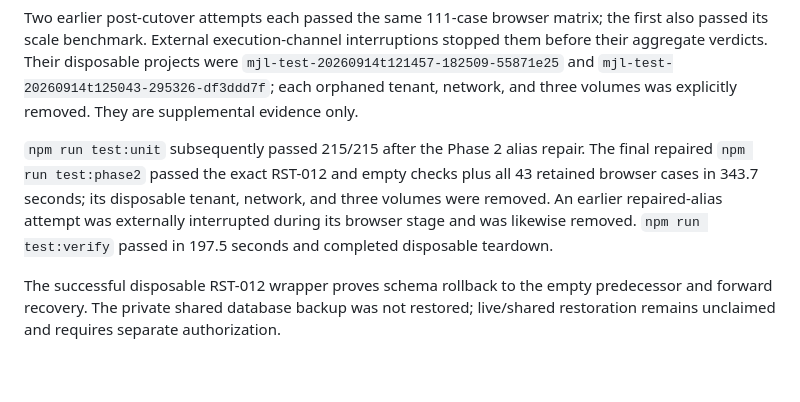
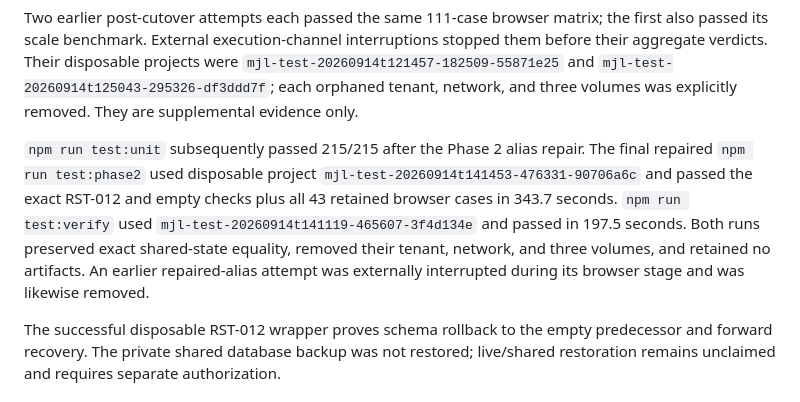
Before and after one commit to harlick-b/mjl-dolibarr-poc, a Markdown page: docs/mjl-phase-3b-cutover-execution-report-2026-09-14.md, the part around the change. Drawn GitHub-style; blank space fills up the shorter version.

Commit message:
Close cutover review findings

```diff
--- a/docs/mjl-phase-3b-cutover-execution-report-2026-09-14.md
+++ b/docs/mjl-phase-3b-cutover-execution-report-2026-09-14.md
@@ -111,12 +111,14 @@ projects were `mjl-test-20260914t121457-182509-55871e25` and
 three volumes was explicitly removed. They are supplemental evidence only.
 
 `npm run test:unit` subsequently passed 215/215 after the Phase 2 alias repair.
-The final repaired `npm run test:phase2` passed the exact RST-012 and empty
-checks plus all 43 retained browser cases in 343.7 seconds; its disposable
-tenant, network, and three volumes were removed. An earlier repaired-alias
-attempt was externally interrupted during its browser stage and was likewise
-removed. `npm run test:verify` passed in 197.5 seconds and completed disposable
-teardown.
+The final repaired `npm run test:phase2` used disposable project
+`mjl-test-20260914t141453-476331-90706a6c` and passed the exact RST-012 and
+empty checks plus all 43 retained browser cases in 343.7 seconds. `npm run
+test:verify` used `mjl-test-20260914t141119-465607-3f4d134e` and passed in
+197.5 seconds. Both runs preserved exact shared-state equality, removed their
+tenant, network, and three volumes, and retained no artifacts. An earlier
+repaired-alias attempt was externally interrupted during its browser stage and
+was likewise removed.
 
 The successful disposable RST-012 wrapper proves schema rollback to the empty
 predecessor and forward recovery. The private shared database backup was not
```
Also changed, not shown: docs/mjl-reset-manifest-v2.md (+4 -3 lines).
